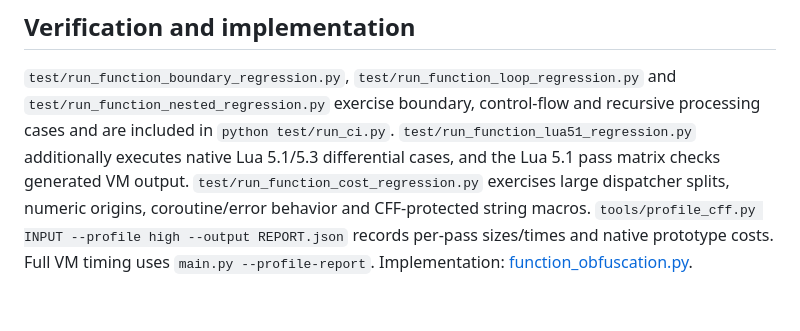
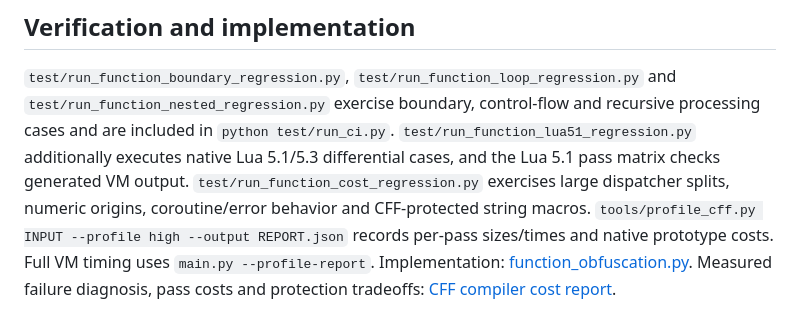
Before and after one commit to karity-0/karity-obfuscator, a Markdown page: docs/passes/functionObfuscation.md, the part around the change. Drawn GitHub-style.

Commit message:
docs(cff): record compiler and performance results

```diff
--- a/docs/passes/functionObfuscation.md
+++ b/docs/passes/functionObfuscation.md
@@ -98,3 +98,5 @@ numeric origins, coroutine/error behavior and CFF-protected string macros.
 `tools/profile_cff.py INPUT --profile high --output REPORT.json` records per-pass
 sizes/times and native prototype costs. Full VM timing uses `main.py --profile-report`.
 Implementation: [function_obfuscation.py](../../obfuscator/passes/function_obfuscation.py).
+Measured failure diagnosis, pass costs and protection tradeoffs:
+[CFF compiler cost report](../performance/cff-costs.md).
```
Also changed, not shown: docs/performance/cff-costs.md (added, +195 -0 lines).
